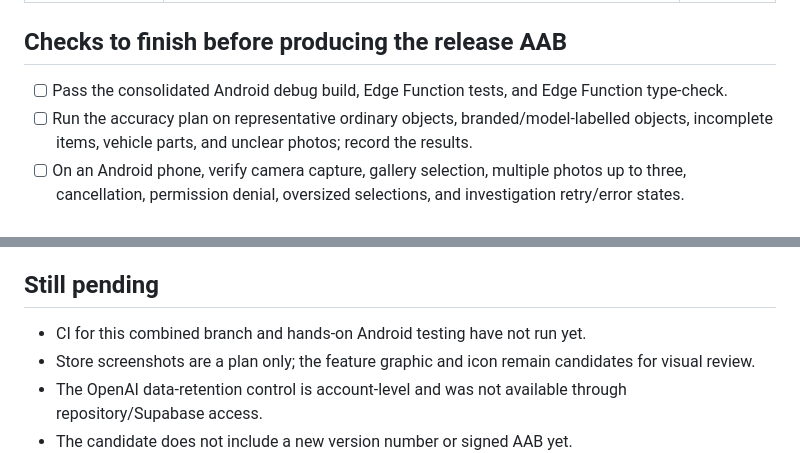
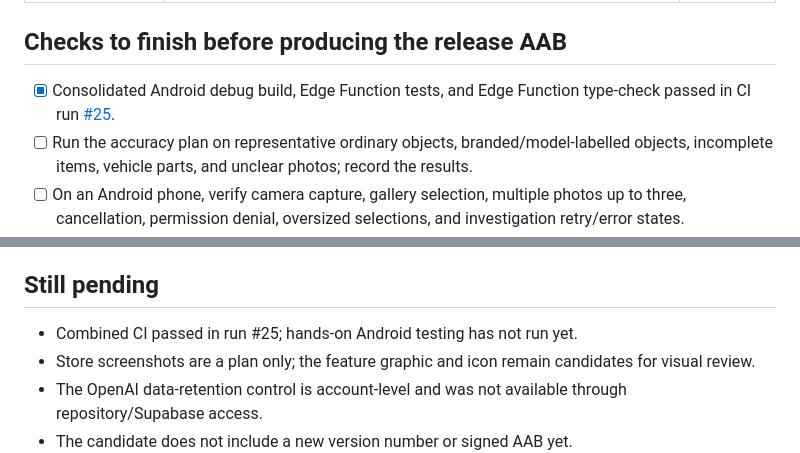
Before and after one commit to davidfalla37-coder/Object-detective, a Markdown page: RELEASE_CANDIDATE.md, 2 parts joined by grey strips. Drawn GitHub-style.

Commit message:
Record passing candidate CI checks

```diff
--- a/RELEASE_CANDIDATE.md
+++ b/RELEASE_CANDIDATE.md
@@ -16,7 +16,7 @@
 
 ## Checks to finish before producing the release AAB
 
-- [ ] Pass the consolidated Android debug build, Edge Function tests, and Edge Function type-check.
+- [x] Consolidated Android debug build, Edge Function tests, and Edge Function type-check passed in CI run [#25](https://github.com/davidfalla37-coder/Object-detective/actions/runs/37823894430).
 - [ ] Run the accuracy plan on representative ordinary objects, branded/model-labelled objects, incomplete items, vehicle parts, and unclear photos; record the results.
 - [ ] On an Android phone, verify camera capture, gallery selection, multiple photos up to three, cancellation, permission denial, oversized selections, and investigation retry/error states.
 - [ ] Verify that sold-item searches open with useful terms, and that the user can still manually improve the shopping query.
@@ -37,7 +37,7 @@
 
 ## Still pending
 
-- CI for this combined branch and hands-on Android testing have not run yet.
+- Combined CI passed in run #25; hands-on Android testing has not run yet.
 - Store screenshots are a plan only; the feature graphic and icon remain candidates for visual review.
 - The OpenAI data-retention control is account-level and was not available through repository/Supabase access.
 - The candidate does not include a new version number or signed AAB yet.
```
